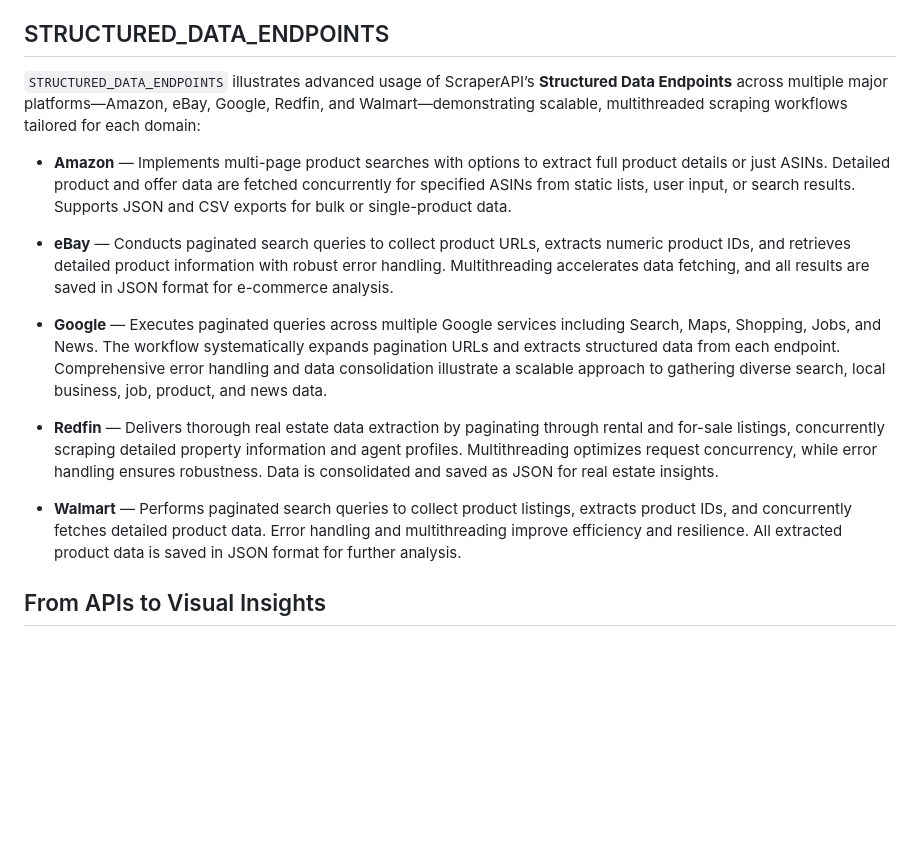
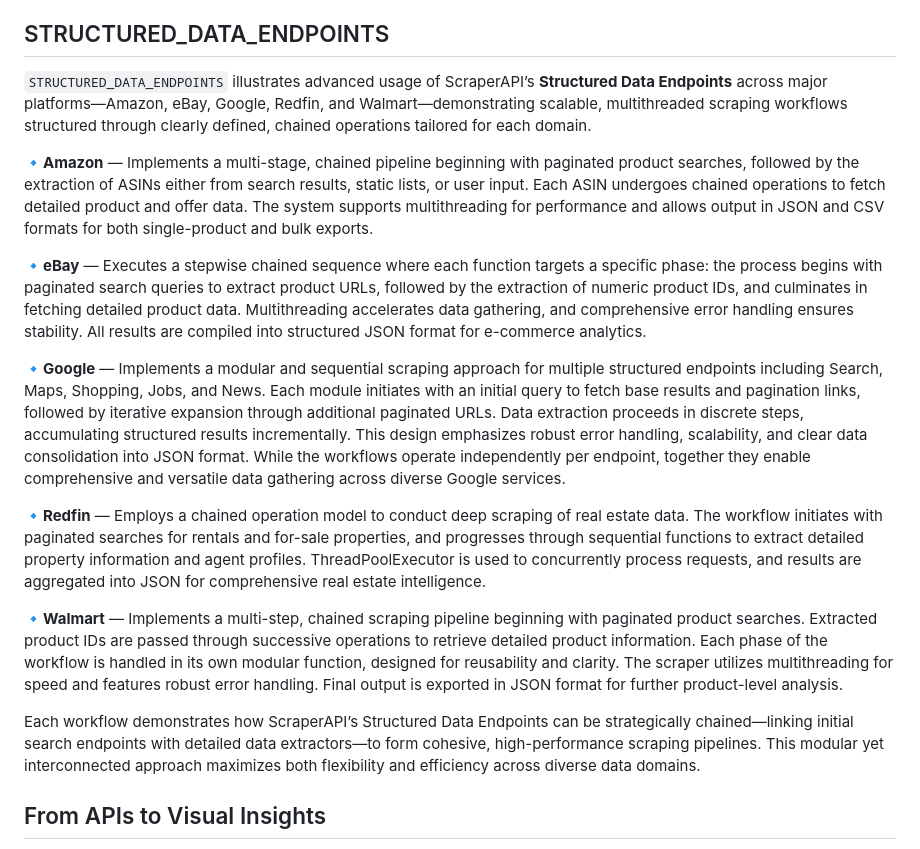
Before and after one commit to SHAIMOOM251283/SCRAPER_API_DEMO, a Markdown page: README.md, the part around the change. Rendered like a GitHub page; blank space fills up the shorter version.

Commit message:
Update README STRUCTURED_DATA_ENDPOINTS section with detailed workflow descriptions

```diff
--- a/README.md
+++ b/README.md
@@ -18,17 +18,20 @@ Across all approaches, the project extracts rich product information including t
 
 ## STRUCTURED_DATA_ENDPOINTS
 
-`STRUCTURED_DATA_ENDPOINTS` illustrates advanced usage of ScraperAPI’s **Structured Data Endpoints** across multiple major platforms—Amazon, eBay, Google, Redfin, and Walmart—demonstrating scalable, multithreaded scraping workflows tailored for each domain:
+`STRUCTURED_DATA_ENDPOINTS` illustrates advanced usage of ScraperAPI’s **Structured Data Endpoints** across major platforms—Amazon, eBay, Google, Redfin, and Walmart—demonstrating scalable, multithreaded scraping workflows structured through clearly defined, chained operations tailored for each domain.
 
-* **Amazon** — Implements multi-page product searches with options to extract full product details or just ASINs. Detailed product and offer data are fetched concurrently for specified ASINs from static lists, user input, or search results. Supports JSON and CSV exports for bulk or single-product data.
+🔹**Amazon** — Implements a multi-stage, chained pipeline beginning with paginated product searches, followed by the extraction of ASINs either from search results, static lists, or user input. Each ASIN undergoes chained operations to fetch detailed product and offer data. The system supports multithreading for performance and allows output in JSON and CSV formats for both single-product and bulk exports.
 
-* **eBay** — Conducts paginated search queries to collect product URLs, extracts numeric product IDs, and retrieves detailed product information with robust error handling. Multithreading accelerates data fetching, and all results are saved in JSON format for e-commerce analysis.
 
-* **Google** — Executes paginated queries across multiple Google services including Search, Maps, Shopping, Jobs, and News. The workflow systematically expands pagination URLs and extracts structured data from each endpoint. Comprehensive error handling and data consolidation illustrate a scalable approach to gathering diverse search, local business, job, product, and news data.
+🔹**eBay** — Executes a stepwise chained sequence where each function targets a specific phase: the process begins with paginated search queries to extract product URLs, followed by the extraction of numeric product IDs, and culminates in fetching detailed product data. Multithreading accelerates data gathering, and comprehensive error handling ensures stability. All results are compiled into structured JSON format for e-commerce analytics.
 
-* **Redfin** — Delivers thorough real estate data extraction by paginating through rental and for-sale listings, concurrently scraping detailed property information and agent profiles. Multithreading optimizes request concurrency, while error handling ensures robustness. Data is consolidated and saved as JSON for real estate insights.
+🔹**Google** — Implements a modular and sequential scraping approach for multiple structured endpoints including Search, Maps, Shopping, Jobs, and News. Each module initiates with an initial query to fetch base results and pagination links, followed by iterative expansion through additional paginated URLs. Data extraction proceeds in discrete steps, accumulating structured results incrementally. This design emphasizes robust error handling, scalability, and clear data consolidation into JSON format. While the workflows operate independently per endpoint, together they enable comprehensive and versatile data gathering across diverse Google services.
 
-* **Walmart** — Performs paginated search queries to collect product listings, extracts product IDs, and concurrently fetches detailed product data. Error handling and multithreading improve efficiency and resilience. All extracted product data is saved in JSON format for further analysis.
+🔹**Redfin** — Employs a chained operation model to conduct deep scraping of real estate data. The workflow initiates with paginated searches for rentals and for-sale properties, and progresses through sequential functions to extract detailed property information and agent profiles. ThreadPoolExecutor is used to concurrently process requests, and results are aggregated into JSON for comprehensive real estate intelligence.
+
+🔹**Walmart** — Implements a multi-step, chained scraping pipeline beginning with paginated product searches. Extracted product IDs are passed through successive operations to retrieve detailed product information. Each phase of the workflow is handled in its own modular function, designed for reusability and clarity. The scraper utilizes multithreading for speed and features robust error handling. Final output is exported in JSON format for further product-level analysis.
+
+Each workflow demonstrates how ScraperAPI’s Structured Data Endpoints can be strategically chained—linking initial search endpoints with detailed data extractors—to form cohesive, high-performance scraping pipelines. This modular yet interconnected approach maximizes both flexibility and efficiency across diverse data domains.
 
 ## From APIs to Visual Insights
 This project provides a rich demonstration of ScraperAPI’s versatility—from simple API calls and proxy management to structured endpoint utilization and asynchronous, multithreaded data extraction—enabling scalable, efficient, and resilient scraping pipelines. Combined with insightful data visualizations, it showcases a complete journey from raw web data to structured analysis across varied domains.
```
